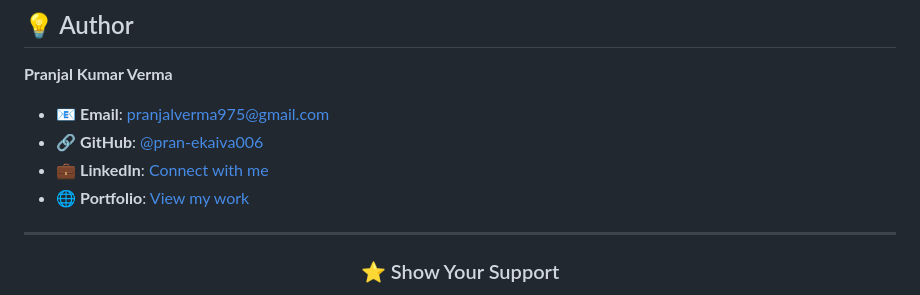
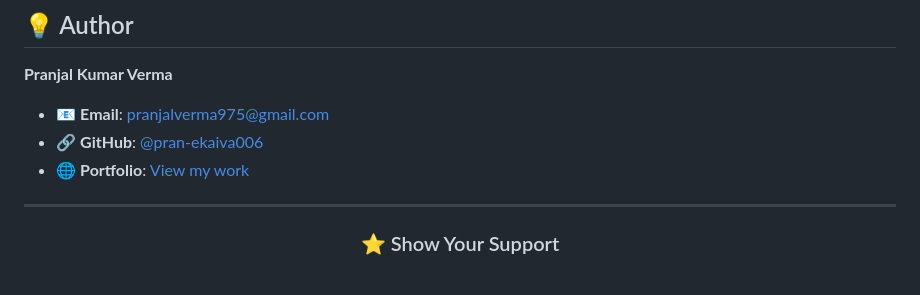
Before and after one commit to pran-ekaiva006/sorting-project, a Markdown page: README.md, the part around the change. GitHub-like rendering.

```diff
--- a/README.md
+++ b/README.md
@@ -240,8 +240,7 @@ MIT License - Feel free to use, modify, and distribute
 
 - 📧 **Email**: [pranjalverma975@gmail.com](mailto:pranjalverma975@gmail.com)
 - 🔗 **GitHub**: [@pran-ekaiva006](https://github.com/pran-ekaiva006)
-- 💼 **LinkedIn**: [Connect with me](https://linkedin.com/in/pranjal-verma)
-- 🌐 **Portfolio**: [View my work](https://pranjal-portfolio.vercel.app)
+- 🌐 **Portfolio**: [View my work](https://portfolio-d26n.vercel.app/)
 
 ---
 
```
